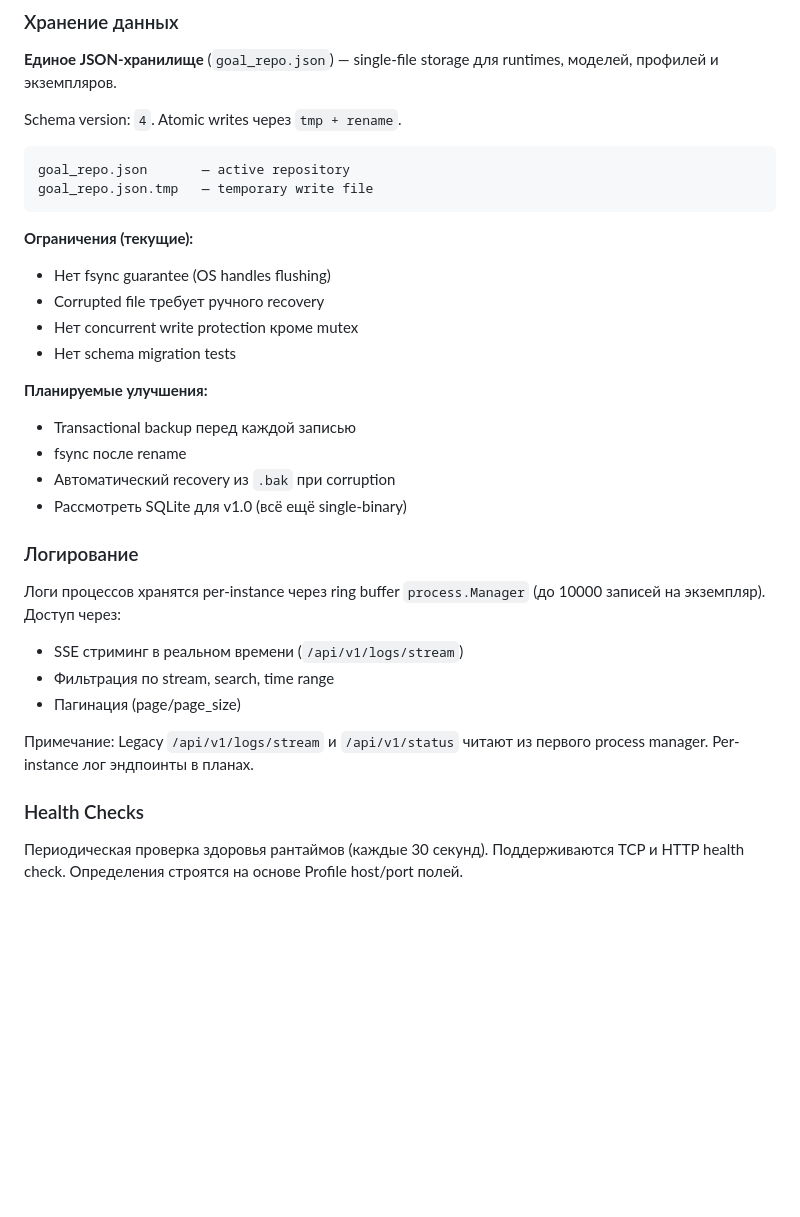
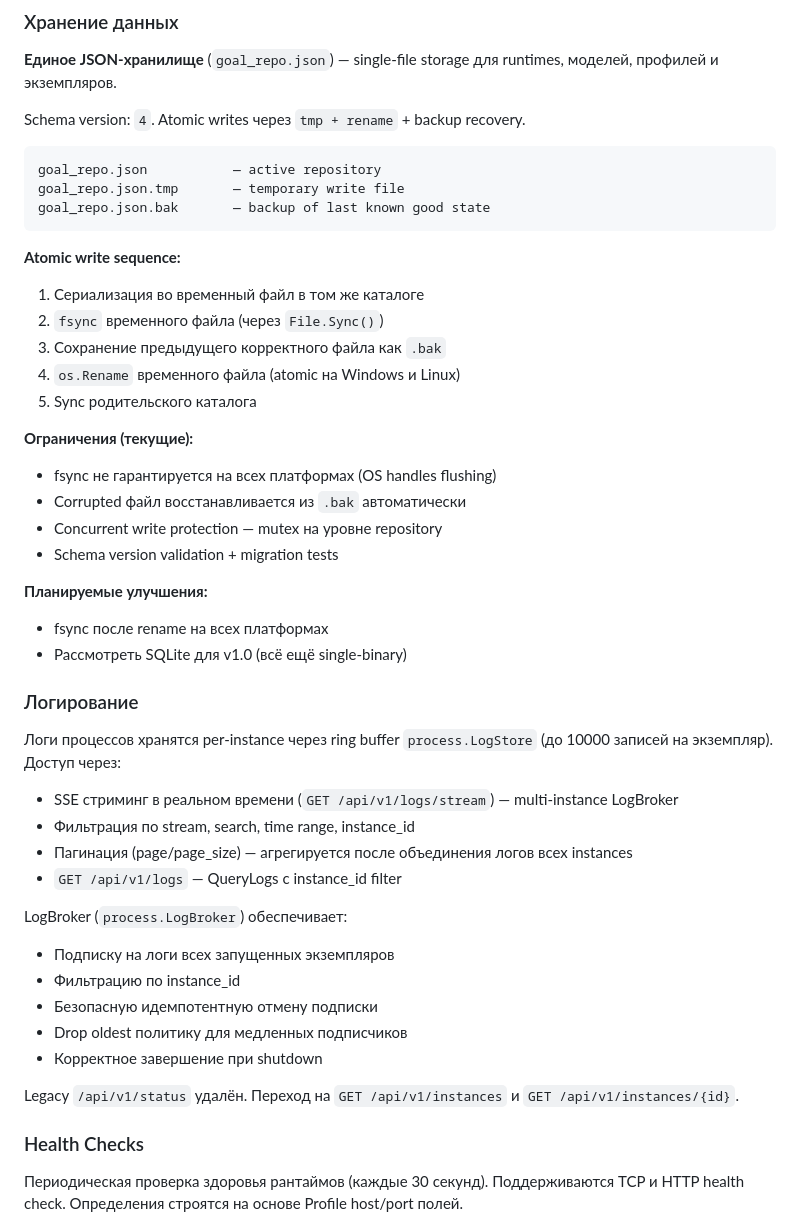
Before and after one commit to dsdred/goal-starter, a Markdown page: README_RU.md, the part around the change. Rendered like a GitHub page; blank space fills up the shorter version.

Commit message:
docs: update README_RU with LogBroker, storage atomic write, and recovery

````diff
--- a/README_RU.md
+++ b/README_RU.md
@@ -263,33 +263,47 @@ SysProcAttr убран из `CommandSpec` — платформенная нас
 
 **Единое JSON-хранилище** (`goal_repo.json`) — single-file storage для runtimes, моделей, профилей и экземпляров.
 
-Schema version: `4`. Atomic writes через `tmp + rename`.
+Schema version: `4`. Atomic writes через `tmp + rename` + backup recovery.
 
 ```
-goal_repo.json       — active repository
-goal_repo.json.tmp   — temporary write file
+goal_repo.json           — active repository
+goal_repo.json.tmp       — temporary write file
+goal_repo.json.bak       — backup of last known good state
 ```
 
+**Atomic write sequence:**
+1. Сериализация во временный файл в том же каталоге
+2. `fsync` временного файла (через `File.Sync()`)
+3. Сохранение предыдущего корректного файла как `.bak`
+4. `os.Rename` временного файла (atomic на Windows и Linux)
+5. Sync родительского каталога
+
 **Ограничения (текущие):**
-- Нет fsync guarantee (OS handles flushing)
-- Corrupted file требует ручного recovery
-- Нет concurrent write protection кроме mutex
-- Нет schema migration tests
+- fsync не гарантируется на всех платформах (OS handles flushing)
+- Corrupted файл восстанавливается из `.bak` автоматически
+- Concurrent write protection — mutex на уровне repository
+- Schema version validation + migration tests
 
 **Планируемые улучшения:**
-- Transactional backup перед каждой записью
-- fsync после rename
-- Автоматический recovery из `.bak` при corruption
+- fsync после rename на всех платформах
 - Рассмотреть SQLite для v1.0 (всё ещё single-binary)
 
 ### Логирование
 
-Логи процессов хранятся per-instance через ring buffer `process.Manager` (до 10000 записей на экземпляр). Доступ через:
-- SSE стриминг в реальном времени (`/api/v1/logs/stream`)
-- Фильтрация по stream, search, time range
-- Пагинация (page/page_size)
+Логи процессов хранятся per-instance через ring buffer `process.LogStore` (до 10000 записей на экземпляр). Доступ через:
+- SSE стриминг в реальном времени (`GET /api/v1/logs/stream`) — multi-instance LogBroker
+- Фильтрация по stream, search, time range, instance_id
+- Пагинация (page/page_size) — агрегируется после объединения логов всех instances
+- `GET /api/v1/logs` — QueryLogs с instance_id filter
 
-Примечание: Legacy `/api/v1/logs/stream` и `/api/v1/status` читают из первого process manager. Per-instance лог эндпоинты в планах.
+LogBroker (`process.LogBroker`) обеспечивает:
+- Подписку на логи всех запущенных экземпляров
+- Фильтрацию по instance_id
+- Безопасную идемпотентную отмену подписки
+- Drop oldest политику для медленных подписчиков
+- Корректное завершение при shutdown
+
+Legacy `/api/v1/status` удалён. Переход на `GET /api/v1/instances` и `GET /api/v1/instances/{id}`.
 
 ### Health Checks
 
````
